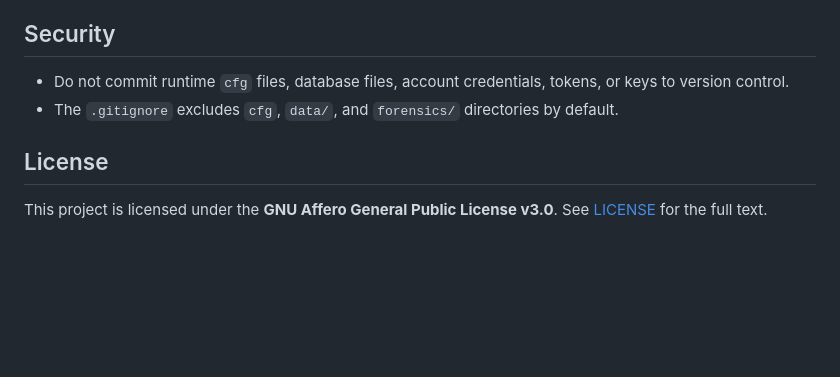
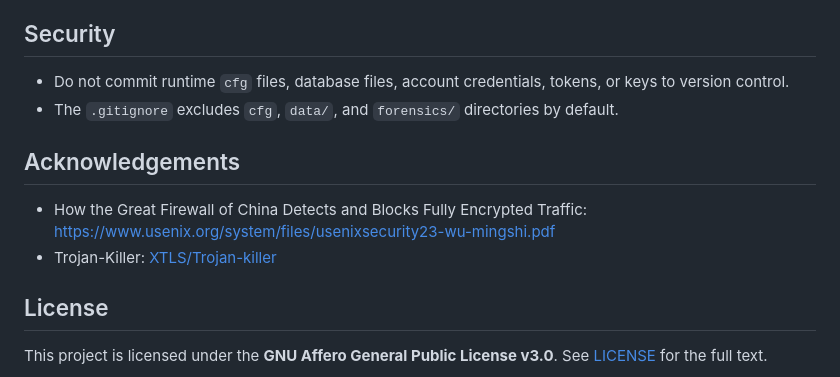
Before and after one commit to QWEOVO123/QWEOVOdetect, a Markdown page: readme.MD, the part around the change. Drawn GitHub-style; blank space fills up the shorter version.

```diff
--- a/readme.MD
+++ b/readme.MD
@@ -213,6 +213,11 @@ npm run build
 - Do not commit runtime `cfg` files, database files, account credentials, tokens, or keys to version control.
 - The `.gitignore` excludes `cfg`, `data/`, and `forensics/` directories by default.
 
+## Acknowledgements
+
+- How the Great Firewall of China Detects and Blocks Fully Encrypted Traffic: https://www.usenix.org/system/files/usenixsecurity23-wu-mingshi.pdf
+- Trojan-Killer: [XTLS/Trojan-killer](https://github.com/XTLS/Trojan-killer)
+
 ## License
 
 This project is licensed under the **GNU Affero General Public License v3.0**. See [LICENSE](LICENSE) for the full text.
```
Also changed, not shown: README.zh-CN.md (+5 -0 lines).
